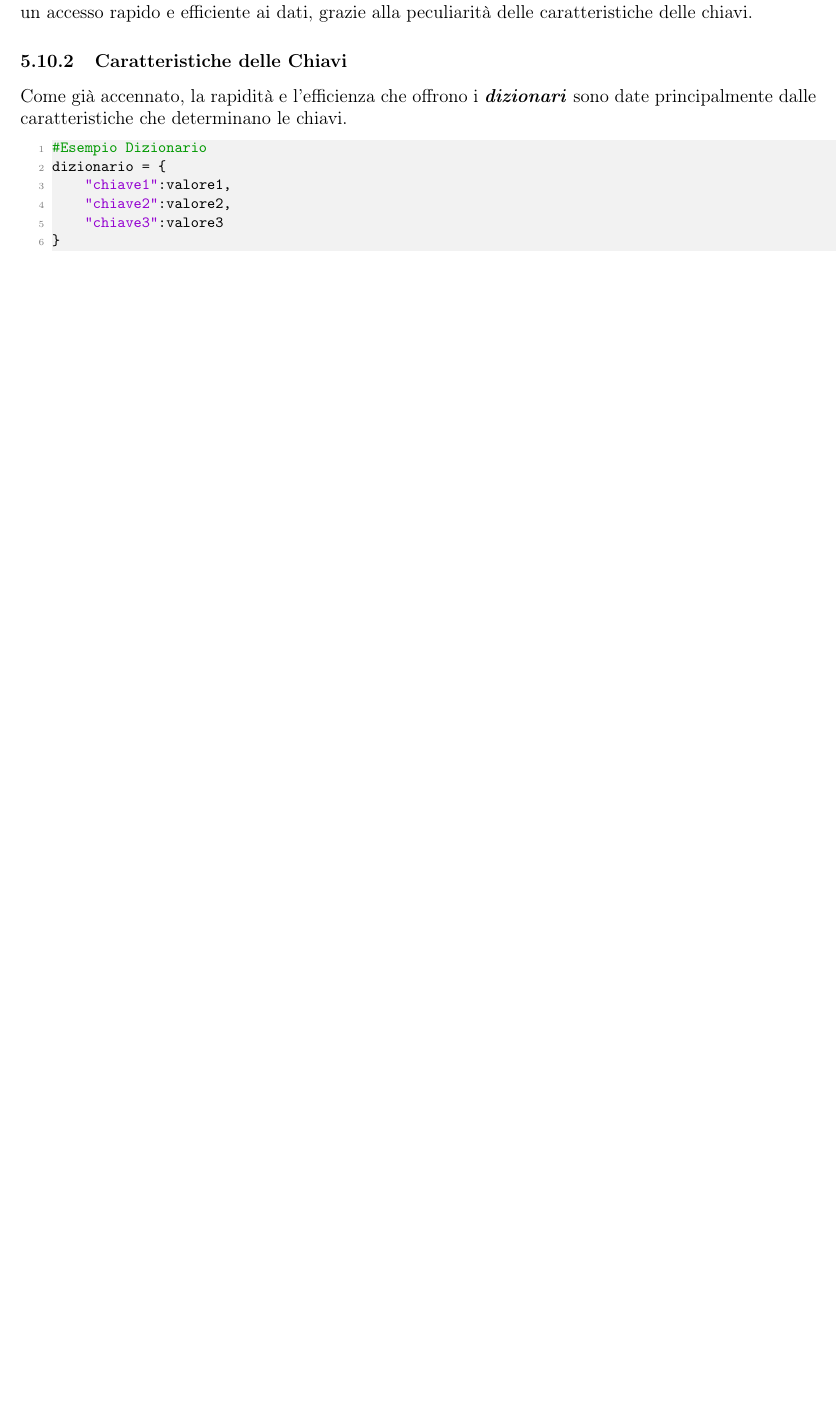
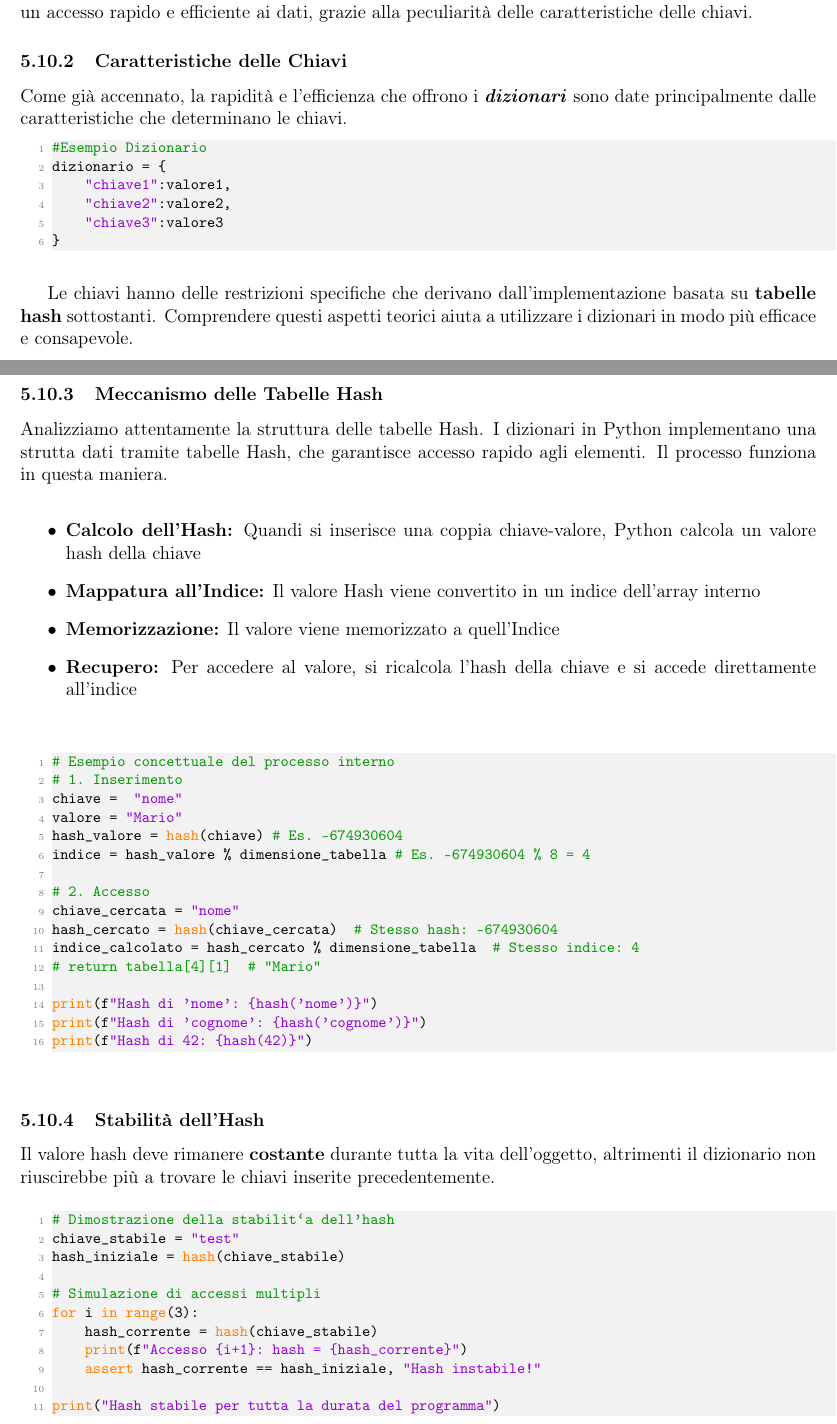
Before and after one commit to BiagSp/esercizi_python, a LaTeX thesis (PDF_TEORIA/Latex/Python pdf/main.tex, which reads PDF_TEORIA/Latex/Python pdf/capitoli/CapitoloDizionari.tex): part of page 79 of 88 before the commit and two parts of pages 79 and 80 of 89 after it, the two joined at a grey line, cut so that both start at the same text, the shorter picture padded with empty space. Compiled offline with pdfLaTeX.

Commit message:
aggiunto piccola chiarimento su hash dizionari

```diff
--- a/PDF_TEORIA/Latex/Python pdf/capitoli/CapitoloDizionari.tex
+++ b/PDF_TEORIA/Latex/Python pdf/capitoli/CapitoloDizionari.tex
@@ -53,6 +53,67 @@ dizionario = {
     "chiave3":valore3
 }
 \end{lstlisting}
+\vspace{0.5cm}
+
+Le chiavi hanno delle restrizioni specifiche che derivano dall'implementazione basata su \textbf{tabelle hash} sottostanti.
+Comprendere questi aspetti teorici aiuta a utilizzare i dizionari in modo più efficace e consapevole.
+
+
+\subsubsection{Meccanismo delle Tabelle Hash}\label{MeccanismoTabellaHashDict}
+Analizziamo attentamente la struttura delle tabelle Hash.
+I dizionari in Python implementano una strutta dati tramite tabelle Hash, che garantisce accesso rapido agli elementi. Il processo funziona in questa maniera.
+\vspace{0.3cm}
+
+\begin{itemize}
+    \item \textbf{Calcolo dell'Hash:} Quandi si inserisce una coppia chiave-valore, Python calcola un valore hash della chiave
+    \item \textbf{Mappatura all'Indice:} Il valore Hash viene convertito in un indice dell'array interno
+    \item \textbf{Memorizzazione:} Il valore viene memorizzato a quell'Indice
+    \item \textbf{Recupero:} Per accedere al valore, si ricalcola l'hash della chiave e si accede direttamente all'indice
+\end{itemize}
+\vspace{0.5cm}
+
+\begin{lstlisting}
+# Esempio concettuale del processo interno
+# 1. Inserimento
+chiave =  "nome"
+valore = "Mario"
+hash_valore = hash(chiave) # Es. -674930604
+indice = hash_valore % dimensione_tabella # Es. -674930604 % 8 = 4
+
+# 2. Accesso
+chiave_cercata = "nome"
+hash_cercato = hash(chiave_cercata)  # Stesso hash: -674930604
+indice_calcolato = hash_cercato % dimensione_tabella  # Stesso indice: 4
+# return tabella[4][1]  # "Mario"
+
+print(f"Hash di 'nome': {hash('nome')}")
+print(f"Hash di 'cognome': {hash('cognome')}")
+print(f"Hash di 42: {hash(42)}")
+\end{lstlisting}
+\vspace{0.5cm}
+
+\subsubsection{Stabilità dell'Hash}\label{StabilitàHashDict}
+Il valore hash deve rimanere \textbf{costante} durante tutta la vita dell'oggetto, altrimenti il dizionario non riuscirebbe più a trovare
+le chiavi inserite precedentemente.
+\vspace{0.3cm}
+
+\begin{lstlisting}
+# Dimostrazione della stabilità dell'hash
+chiave_stabile = "test"
+hash_iniziale = hash(chiave_stabile)
+
+# Simulazione di accessi multipli
+for i in range(3):
+    hash_corrente = hash(chiave_stabile)
+    print(f"Accesso {i+1}: hash = {hash_corrente}")
+    assert hash_corrente == hash_iniziale, "Hash instabile!"
+
+print("Hash stabile per tutta la durata del programma")
+\end{lstlisting}
+\vspace{0.5cm}
+
+
+
 
 
 \vspace{0.5cm}
```
Also changed, not shown: PDF_TEORIA/Latex/Python pdf/main.tex (+1 -0 lines), PDF_TEORIA/Latex/Python pdf/main.pdf, PDF_TEORIA/Latex/Python pdf/capitoli/CapitoloDizionari.tex (2 more changed lines), 7 other files.
